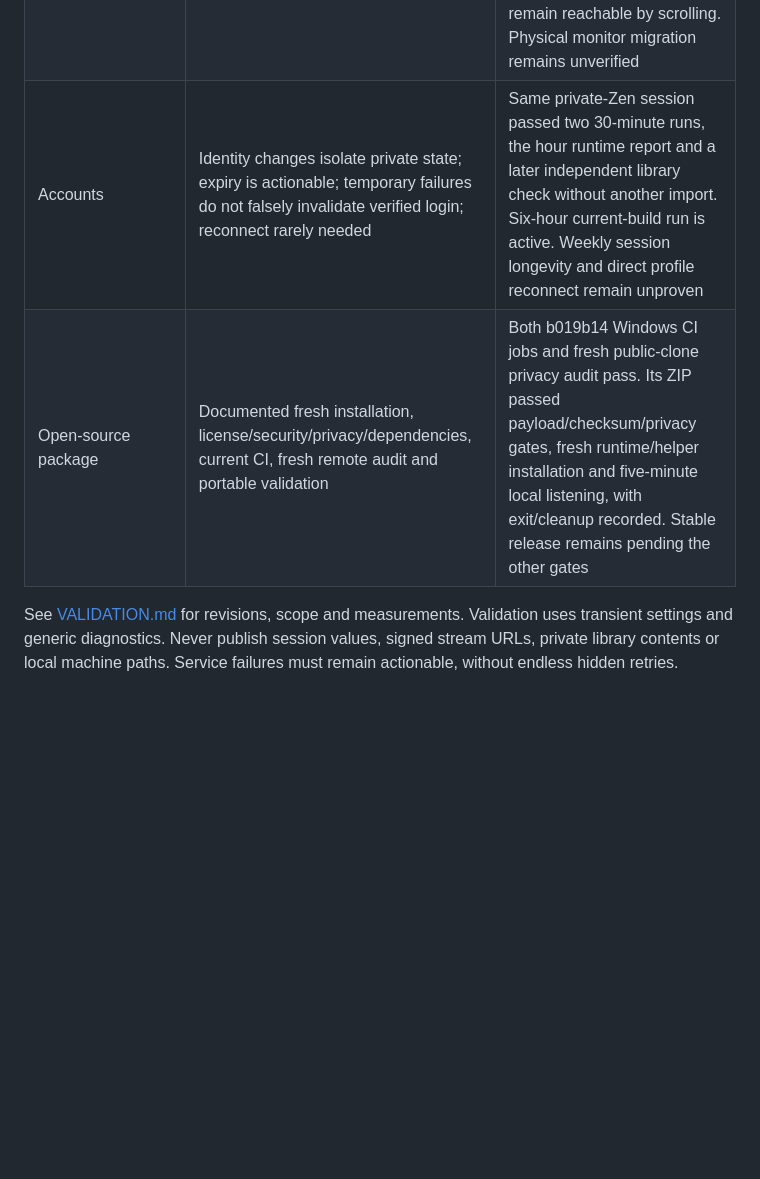
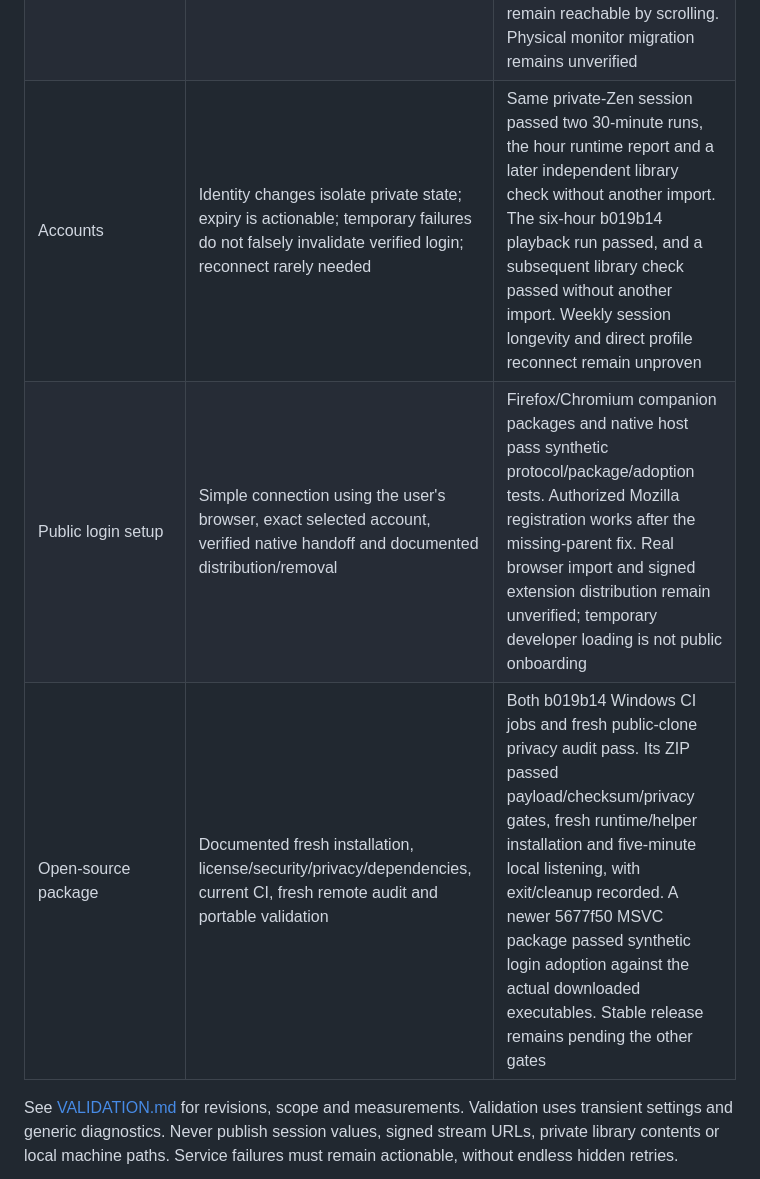
Before and after one commit to yotam1001/tide-music, a Markdown page: docs/RELEASE_READINESS.md, the part around one of its changes. Rendered like a GitHub page; blank space fills up the shorter version.

Commit message:
Refresh release gates with completed playback and package evidence

```diff
--- a/docs/RELEASE_READINESS.md
+++ b/docs/RELEASE_READINESS.md
@@ -13,7 +13,8 @@ cannot establish long-term service reliability.
 | UI controls | Actual sliders, volume display, queue drag, modal focus, Escape, media keys and normal close during playback | Eleven focused native checks, queue drag/autoscroll, production broker transport, async-picker EOF/control/close, and fifty Mini/Expand pairs pass. Physical Fn keys with game focus and close during authenticated GUI playback remain unverified |
 | Rendered layouts | Full/compact/mini, dark/light, panels, minima, resizing and high DPI all usable | Rendered layouts and new 650 by 420 minimum reviewed. Native synthetic 150%/200% DPI messages, maximize/DPI-change/restore and Mini/Expand fit the monitor work area with audio continuing. Account settings remain reachable by scrolling. Physical monitor migration remains unverified |
-| Accounts | Identity changes isolate private state; expiry is actionable; temporary failures do not falsely invalidate verified login; reconnect rarely needed | Same private-Zen session passed two 30-minute runs, the hour runtime report and a later independent library check without another import. Six-hour current-build run is active. Weekly session longevity and direct profile reconnect remain unproven |
-| Open-source package | Documented fresh installation, license/security/privacy/dependencies, current CI, fresh remote audit and portable validation | Both b019b14 Windows CI jobs and fresh public-clone privacy audit pass. Its ZIP passed payload/checksum/privacy gates, fresh runtime/helper installation and five-minute local listening, with exit/cleanup recorded. Stable release remains pending the other gates |
+| Accounts | Identity changes isolate private state; expiry is actionable; temporary failures do not falsely invalidate verified login; reconnect rarely needed | Same private-Zen session passed two 30-minute runs, the hour runtime report and a later independent library check without another import. The six-hour b019b14 playback run passed, and a subsequent library check passed without another import. Weekly session longevity and direct profile reconnect remain unproven |
+| Public login setup | Simple connection using the user's browser, exact selected account, verified native handoff and documented distribution/removal | Firefox/Chromium companion packages and native host pass synthetic protocol/package/adoption tests. Authorized Mozilla registration works after the missing-parent fix. Real browser import and signed extension distribution remain unverified; temporary developer loading is not public onboarding |
+| Open-source package | Documented fresh installation, license/security/privacy/dependencies, current CI, fresh remote audit and portable validation | Both b019b14 Windows CI jobs and fresh public-clone privacy audit pass. Its ZIP passed payload/checksum/privacy gates, fresh runtime/helper installation and five-minute local listening, with exit/cleanup recorded. A newer 5677f50 MSVC package passed synthetic login adoption against the actual downloaded executables. Stable release remains pending the other gates |
 
 See [VALIDATION.md](VALIDATION.md) for revisions, scope and measurements. Validation
 uses transient settings and generic diagnostics. Never publish session values,
```
Also changed, not shown: other parts of docs/RELEASE_READINESS.md (+2 -2 lines), docs/VALIDATION.md (+15 -3 lines).
